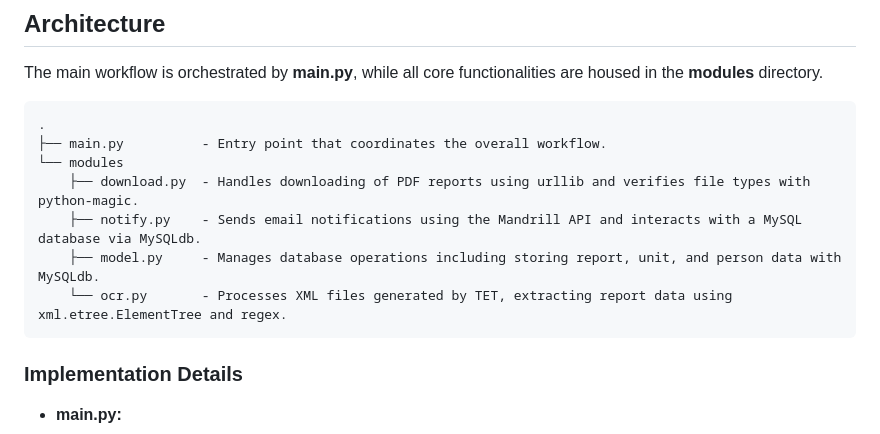
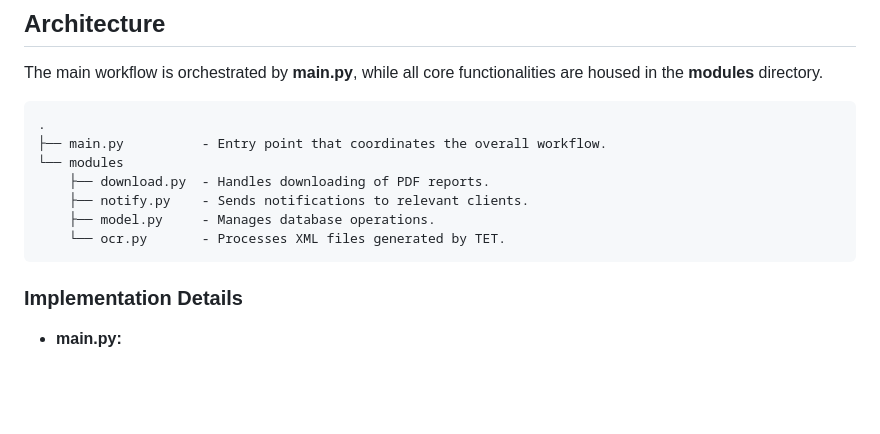
Before and after one commit to justinsovine/crashleads, a Markdown page: README.md, the part around the change. GitHub-like rendering; blank space fills up the shorter version.

````diff
--- a/README.md
+++ b/README.md
@@ -11,10 +11,10 @@ The main workflow is orchestrated by **main.py**, while all core functionalities
 .
 ├── main.py          - Entry point that coordinates the overall workflow.
 └── modules
-    ├── download.py  - Handles downloading of PDF reports using urllib and verifies file types with python-magic.
-    ├── notify.py    - Sends email notifications using the Mandrill API and interacts with a MySQL database via MySQLdb.
-    ├── model.py     - Manages database operations including storing report, unit, and person data with MySQLdb.
-    └── ocr.py       - Processes XML files generated by TET, extracting report data using xml.etree.ElementTree and regex.
+    ├── download.py  - Handles downloading of PDF reports.
+    ├── notify.py    - Sends notifications to relevant clients.
+    ├── model.py     - Manages database operations.
+    └── ocr.py       - Processes XML files generated by TET.
 ```
 
 ### Implementation Details
````
